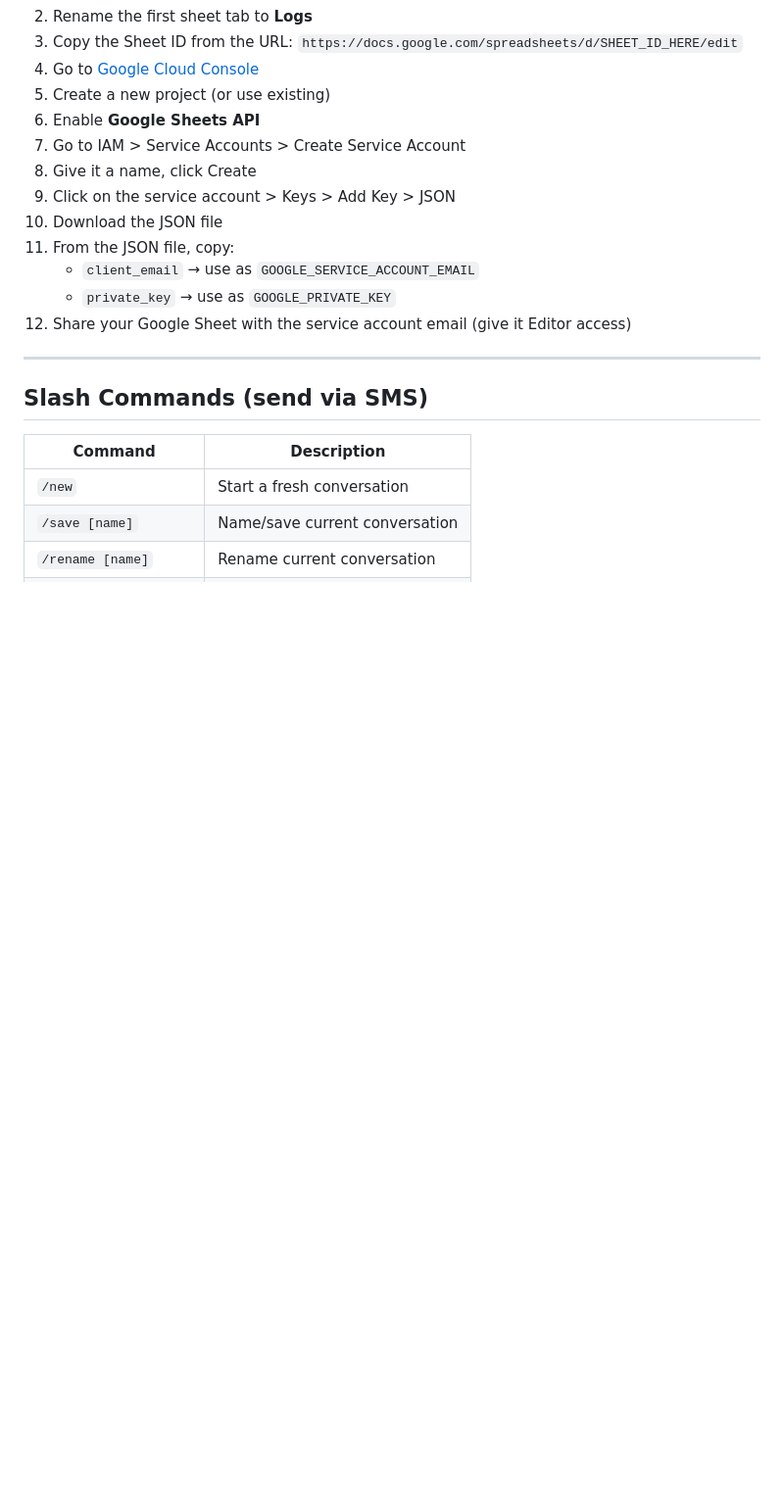
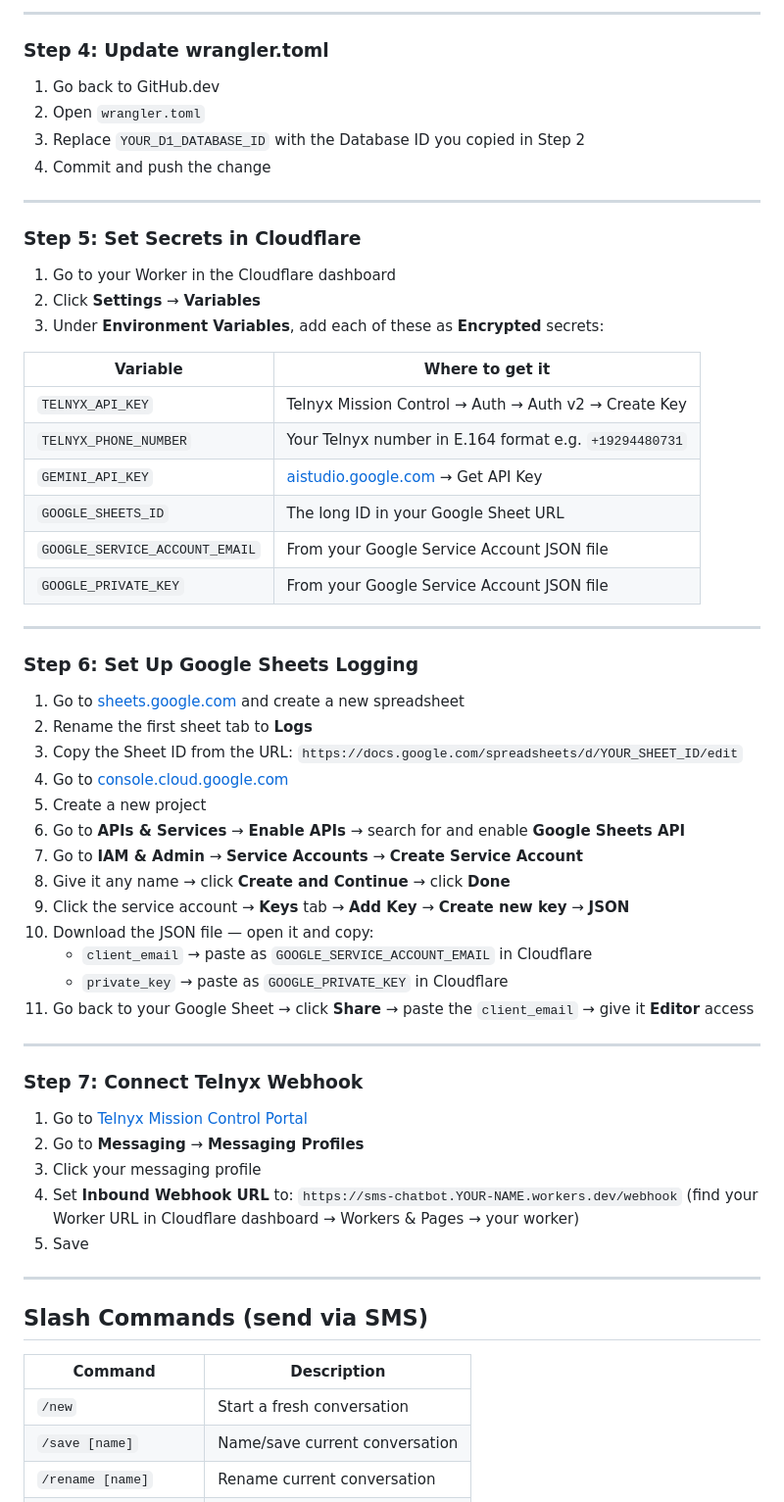
Before and after one commit to lowi-kr/sms-chatbot, a Markdown page: readme.md, the part around one of its changes. Shown at 98% size. Drawn GitHub-style; blank space fills up the shorter version.

```diff
--- a/readme.md
+++ b/readme.md
@@ -87,16 +82,55 @@ Copy the Worker URL from the output (e.g. `https://sms-chatbot.YOUR-NAME.workers
+---
+
+### Step 4: Update wrangler.toml
+1. Go back to GitHub.dev
+2. Open `wrangler.toml`
+3. Replace `YOUR_D1_DATABASE_ID` with the Database ID you copied in Step 2
+4. Commit and push the change
+
+---
+
+### Step 5: Set Secrets in Cloudflare
+1. Go to your Worker in the Cloudflare dashboard
+2. Click **Settings** → **Variables**
+3. Under **Environment Variables**, add each of these as **Encrypted** secrets:
+
+| Variable | Where to get it |
+|---|---|
+| `TELNYX_API_KEY` | Telnyx Mission Control → Auth → Auth v2 → Create Key |
+| `TELNYX_PHONE_NUMBER` | Your Telnyx number in E.164 format e.g. `+19294480731` |
+| `GEMINI_API_KEY` | [aistudio.google.com](https://aistudio.google.com) → Get API Key |
+| `GOOGLE_SHEETS_ID` | The long ID in your Google Sheet URL |
+| `GOOGLE_SERVICE_ACCOUNT_EMAIL` | From your Google Service Account JSON file |
+| `GOOGLE_PRIVATE_KEY` | From your Google Service Account JSON file |
+
+---
+
+### Step 6: Set Up Google Sheets Logging
+1. Go to [sheets.google.com](https://sheets.google.com) and create a new spreadsheet
 2. Rename the first sheet tab to **Logs**
-3. Copy the Sheet ID from the URL: `https://docs.google.com/spreadsheets/d/SHEET_ID_HERE/edit`
-4. Go to [Google Cloud Console](https://console.cloud.google.com)
-5. Create a new project (or use existing)
-6. Enable **Google Sheets API**
-7. Go to IAM > Service Accounts > Create Service Account
-8. Give it a name, click Create
-9. Click on the service account > Keys > Add Key > JSON
-10. Download the JSON file
-11. From the JSON file, copy:
-    - `client_email` → use as `GOOGLE_SERVICE_ACCOUNT_EMAIL`
-    - `private_key` → use as `GOOGLE_PRIVATE_KEY`
-12. Share your Google Sheet with the service account email (give it Editor access)
+3. Copy the Sheet ID from the URL:
+   `https://docs.google.com/spreadsheets/d/YOUR_SHEET_ID/edit`
+4. Go to [console.cloud.google.com](https://console.cloud.google.com)
+5. Create a new project
+6. Go to **APIs & Services** → **Enable APIs** → search for and enable **Google Sheets API**
+7. Go to **IAM & Admin** → **Service Accounts** → **Create Service Account**
+8. Give it any name → click **Create and Continue** → click **Done**
+9. Click the service account → **Keys** tab → **Add Key** → **Create new key** → **JSON**
+10. Download the JSON file — open it and copy:
+    - `client_email` → paste as `GOOGLE_SERVICE_ACCOUNT_EMAIL` in Cloudflare
+    - `private_key` → paste as `GOOGLE_PRIVATE_KEY` in Cloudflare
+11. Go back to your Google Sheet → click **Share** → paste the `client_email` → give it **Editor** access
+
+---
+
+### Step 7: Connect Telnyx Webhook
+1. Go to [Telnyx Mission Control Portal](https://portal.telnyx.com)
+2. Go to **Messaging** → **Messaging Profiles**
+3. Click your messaging profile
+4. Set **Inbound Webhook URL** to:
+   `https://sms-chatbot.YOUR-NAME.workers.dev/webhook`
+   (find your Worker URL in Cloudflare dashboard → Workers & Pages → your worker)
+5. Save
 
 ---
 
```
Also changed, not shown: other parts of readme.md (+86 -90 lines).
